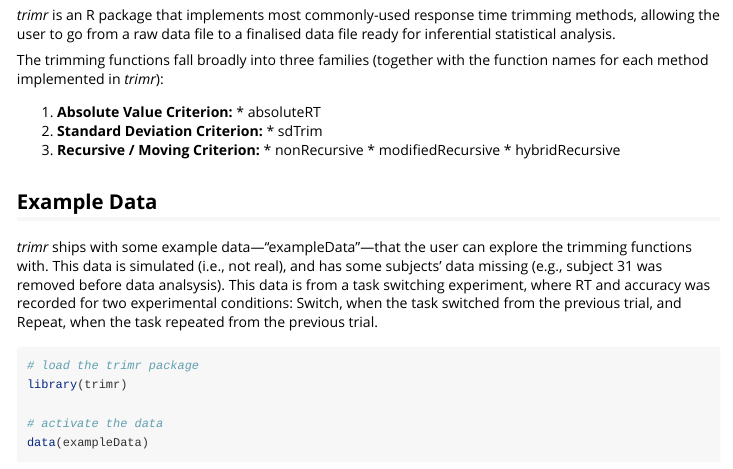
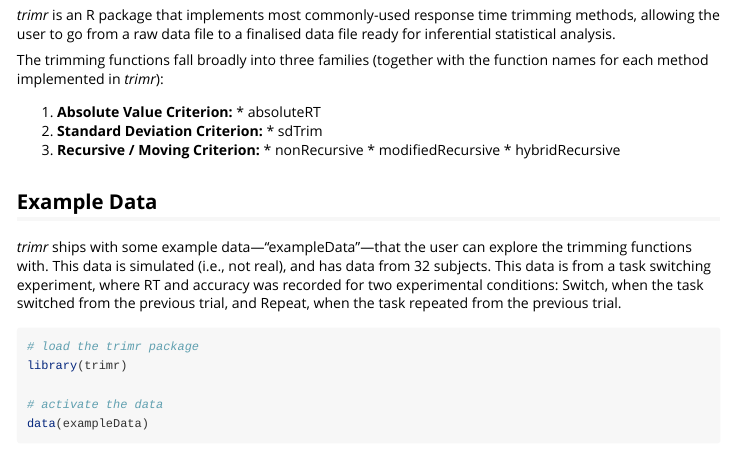
Before and after one commit to JimGrange/trimr, an R Markdown document (vignettes/trimr-vignette.Rmd): the page in a window 1100 px wide, from 210 px down. Rendered offline with R 4.5, knitr and Pandoc, with nearby package versions.

Commit message:
updated vignette

````diff
--- a/vignettes/trimr-vignette.Rmd
+++ b/vignettes/trimr-vignette.Rmd
@@ -23,7 +23,7 @@ The trimming functions fall broadly into three families (together with the funct
     *    hybridRecursive
 
 ## Example Data
-*trimr* ships with some example data---"exampleData"---that the user can explore the trimming functions with. This data is simulated (i.e., not real), and has some subjects' data missing (e.g., subject 31 was removed before data analsysis). This data is from a task switching experiment, where RT and accuracy was recorded for two experimental conditions: Switch, when the task switched from the previous trial, and Repeat, when the task repeated from the previous trial.
+*trimr* ships with some example data---"exampleData"---that the user can explore the trimming functions with. This data is simulated (i.e., not real), and has data from 32 subjects. This data is from a task switching experiment, where RT and accuracy was recorded for two experimental conditions: Switch, when the task switched from the previous trial, and Repeat, when the task repeated from the previous trial.
 
 ```{r}
 # load the trimr package
````
